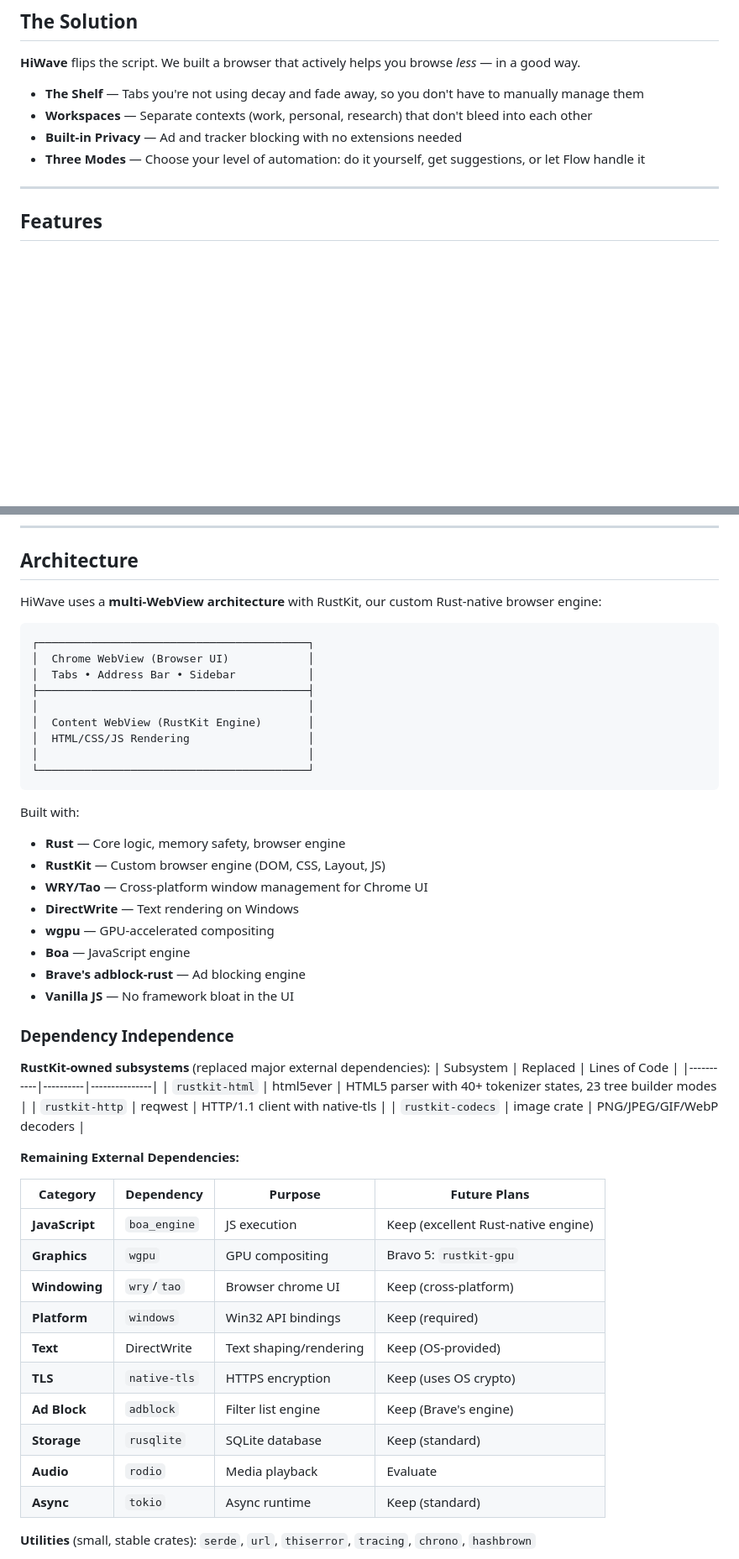
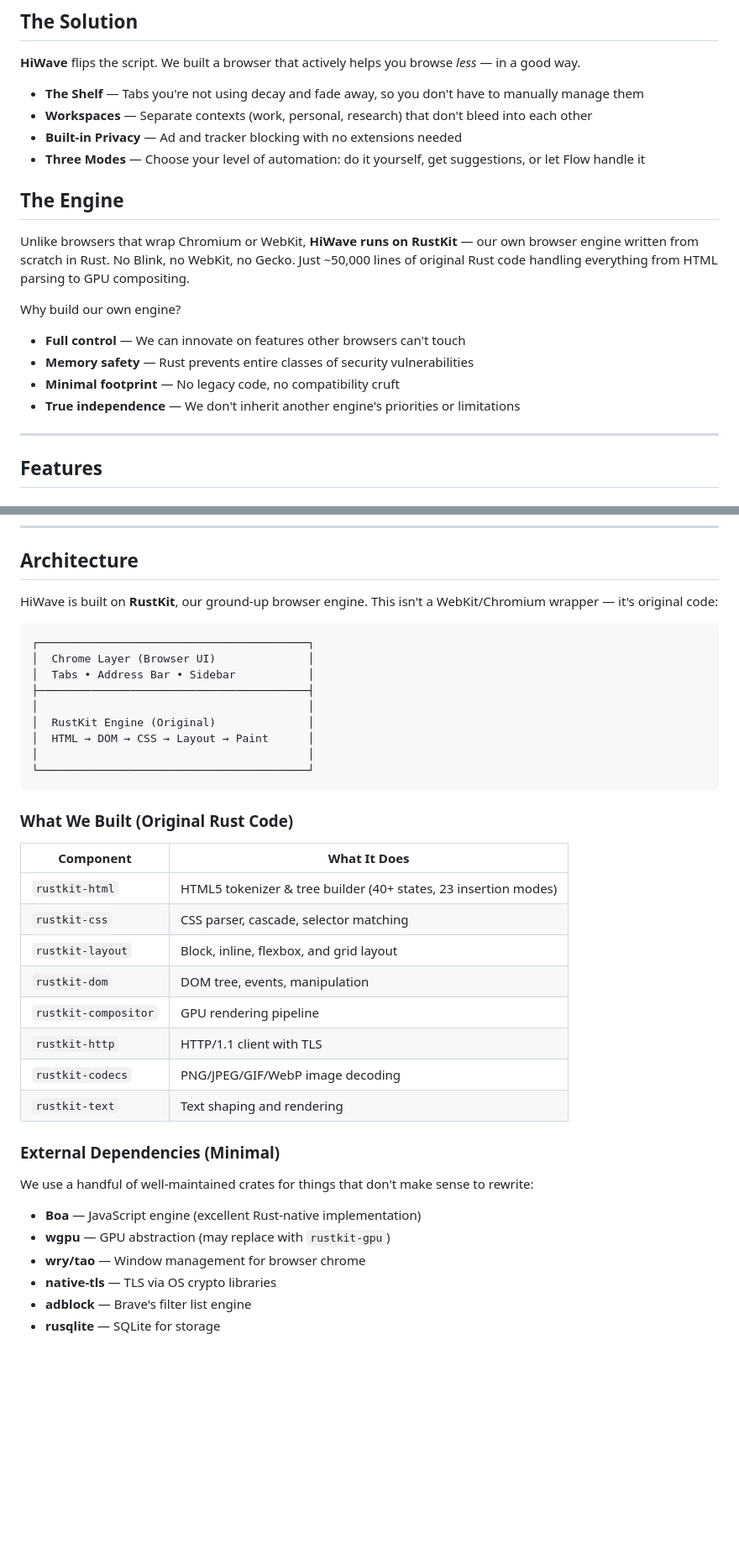
Before and after one commit to yonasBSD/hiwave-windows, a Markdown page: README.md, 2 parts joined by grey strips. Shown at 84% size. Rendered like a GitHub page; blank space fills up the shorter version.

Commit message:
Update README to emphasize original Rust engine
- Add tagline: "built from scratch in Rust"
- Add RustKit (original) badge
- Add "The Engine" section explaining why we built our own
- Consolidate architecture section to highlight original components
- Add FAQ about building our own engine
- Remove redundant dependency tables

🤖 Generated with [Claude Code](https://claude.com/claude-code)

Co-Authored-By: Claude Opus 4.5 <noreply@anthropic.com>

````diff
--- a/README.md
+++ b/README.md
@@ -37,6 +38,16 @@ Modern browsers are designed to keep you browsing. More tabs, more tracking, mor
 - **Workspaces** — Separate contexts (work, personal, research) that don't bleed into each other
 - **Built-in Privacy** — Ad and tracker blocking with no extensions needed
 - **Three Modes** — Choose your level of automation: do it yourself, get suggestions, or let Flow handle it
+
+## The Engine
+
+Unlike browsers that wrap Chromium or WebKit, **HiWave runs on RustKit** — our own browser engine written from scratch in Rust. No Blink, no WebKit, no Gecko. Just ~50,000 lines of original Rust code handling everything from HTML parsing to GPU compositing.
+
+Why build our own engine?
+- **Full control** — We can innovate on features other browsers can't touch
+- **Memory safety** — Rust prevents entire classes of security vulnerabilities
+- **Minimal footprint** — No legacy code, no compatibility cruft
+- **True independence** — We don't inherit another engine's priorities or limitations
 
 ---
 
@@ -233,53 +244,40 @@ Your support helps cover:
 
 ## Architecture
 
-HiWave uses a **multi-WebView architecture** with RustKit, our custom Rust-native browser engine:
+HiWave is built on **RustKit**, our ground-up browser engine. This isn't a WebKit/Chromium wrapper — it's original code:
 
 ```
 ┌─────────────────────────────────────────┐
-│  Chrome WebView (Browser UI)            │
+│  Chrome Layer (Browser UI)              │
 │  Tabs • Address Bar • Sidebar           │
 ├─────────────────────────────────────────┤
 │                                         │
-│  Content WebView (RustKit Engine)       │
-│  HTML/CSS/JS Rendering                  │
+│  RustKit Engine (Original)              │
+│  HTML → DOM → CSS → Layout → Paint      │
 │                                         │
 └─────────────────────────────────────────┘
 ```
 
-Built with:
-- **Rust** — Core logic, memory safety, browser engine
-- **RustKit** — Custom browser engine (DOM, CSS, Layout, JS)
-- **WRY/Tao** — Cross-platform window management for Chrome UI
-- **DirectWrite** — Text rendering on Windows
-- **wgpu** — GPU-accelerated compositing
-- **Boa** — JavaScript engine
-- **Brave's adblock-rust** — Ad blocking engine
-- **Vanilla JS** — No framework bloat in the UI
+### What We Built (Original Rust Code)
 
-### Dependency Independence
+| Component | What It Does |
+|-----------|--------------|
+| `rustkit-html` | HTML5 tokenizer & tree builder (40+ states, 23 insertion modes) |
+| `rustkit-css` | CSS parser, cascade, selector matching |
+| `rustkit-layout` | Block, inline, flexbox, and grid layout |
+| `rustkit-dom` | DOM tree, events, manipulation |
+| `rustkit-compositor` | GPU rendering pipeline |
+| `rustkit-http` | HTTP/1.1 client with TLS |
+| `rustkit-codecs` | PNG/JPEG/GIF/WebP image decoding |
+| `rustkit-text` | Text shaping and rendering |
 
-**RustKit-owned subsystems** (replaced major external dependencies):
-| Subsystem | Replaced | Lines of Code |
-|-----------|----------|---------------|
-| `rustkit-html` | html5ever | HTML5 parser with 40+ tokenizer states, 23 tree builder modes |
-| `rustkit-http` | reqwest | HTTP/1.1 client with native-tls |
-| `rustkit-codecs` | image crate | PNG/JPEG/GIF/WebP decoders |
+### External Dependencies (Minimal)
 
-**Remaining External Dependencies:**
+We use a handful of well-maintained crates for things that don't make sense to rewrite:
+- **Boa** — JavaScript engine (excellent Rust-native implementation)
+- **wgpu** — GPU abstraction (may replace with `rustkit-gpu`)
+- **wry/tao** — Window management for browser chrome
+- **native-tls** — TLS via OS crypto libraries
+- **adblock** — Brave's filter list engine
+- **rusqlite** — SQLite for storage
 
-| Category | Dependency | Purpose | Future Plans |
-|----------|------------|---------|--------------|
-| **JavaScript** | `boa_engine` | JS execution | Keep (excellent Rust-native engine) |
-| **Graphics** | `wgpu` | GPU compositing | Bravo 5: `rustkit-gpu` |
-| **Windowing** | `wry`/`tao` | Browser chrome UI | Keep (cross-platform) |
-| **Platform** | `windows` | Win32 API bindings | Keep (required) |
-| **Text** | DirectWrite | Text shaping/rendering | Keep (OS-provided) |
-| **TLS** | `native-tls` | HTTPS encryption | Keep (uses OS crypto) |
-| **Ad Block** | `adblock` | Filter list engine | Keep (Brave's engine) |
-| **Storage** | `rusqlite` | SQLite database | Keep (standard) |
-| **Audio** | `rodio` | Media playback | Evaluate |
-| **Async** | `tokio` | Async runtime | Keep (standard) |
-
-**Utilities** (small, stable crates): `serde`, `url`, `thiserror`, `tracing`, `chrono`, `hashbrown`
-
````
Also changed, not shown: other parts of README.md (+7 -25 lines).
